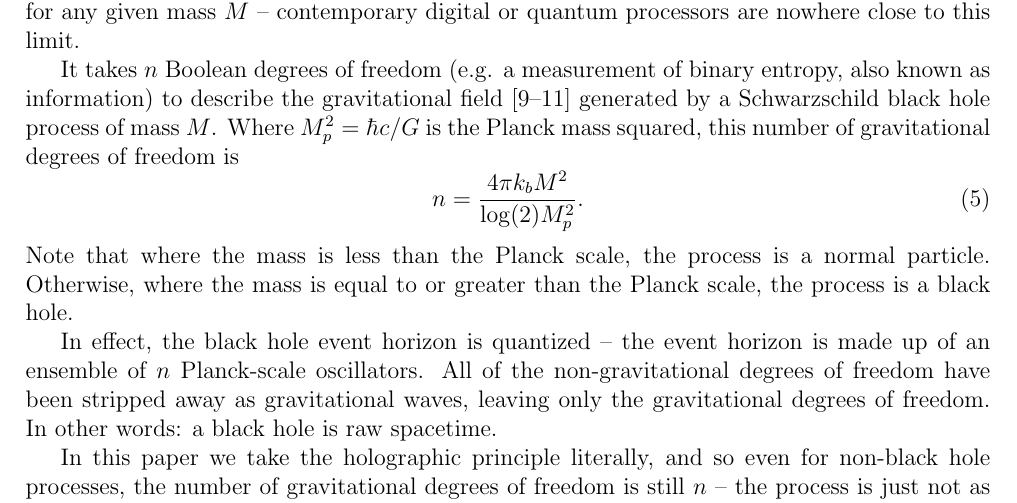
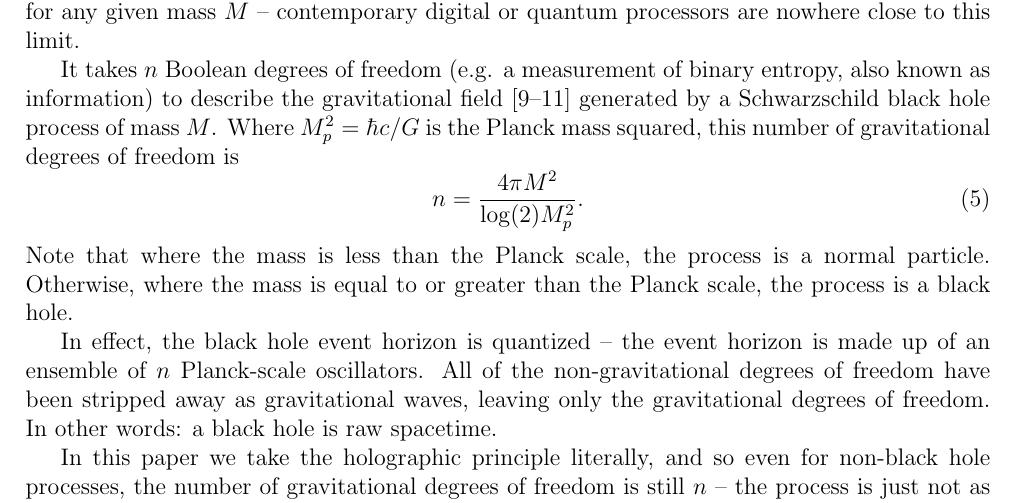
Before and after one commit to sjhalayka/papers, a LaTeX paper (anisotropic gravitation/bezier_escape.tex): part of page 3 of 8, cut so that both start at the same text. Compiled offline with pdfLaTeX.

Commit message:
Add files via upload

```diff
--- a/anisotropic gravitation/bezier_escape.tex
+++ b/anisotropic gravitation/bezier_escape.tex
@@ -118,7 +118,7 @@ In simple terms, the holographic principle states that a black hole process is t
 It takes $n$ Boolean degrees of freedom (e.g. a measurement of binary entropy, also known as information) to describe the gravitational field \cite{hooft, susskind, bousso} generated by a Schwarzschild black hole process of mass $M$.
 Where $M_p^2 = \hbar c / G$ is the Planck mass squared, this number of gravitational degrees of freedom is
 \begin{equation}
-n = \frac{4\pi k_b M^2}{ \log(2) M_p^2}.
+n = \frac{4 \pi M^2}{ \log(2) M_p^2}.
 \end{equation}
 Note that where the mass is less than the Planck scale, the process is a normal particle.
 Otherwise, where the mass is equal to or greater than the Planck scale, the process is a black hole.
```
Also changed, not shown: anisotropic gravitation/bezier_escape.pdf.
